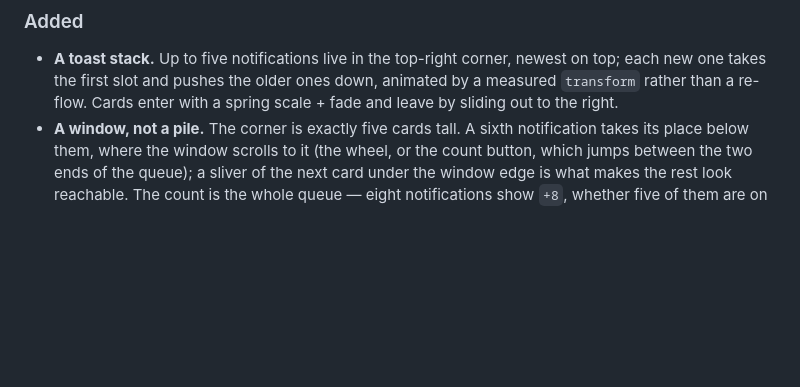
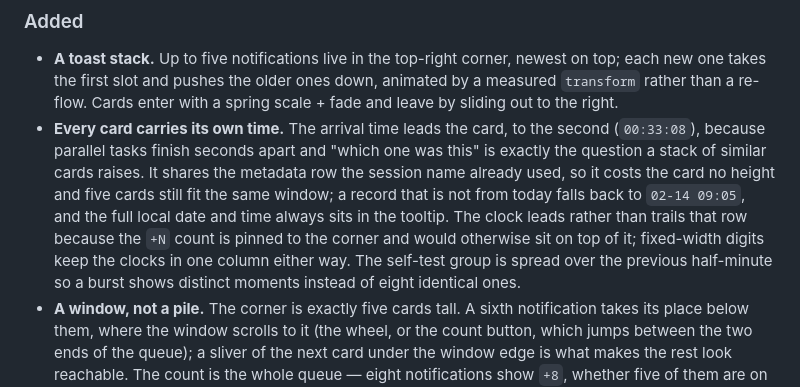
Before and after one commit to idoall/dsh-notify, a Markdown page: CHANGELOG.md, the part around the change. Rendered like a GitHub page; blank space fills up the shorter version.

```diff
--- a/CHANGELOG.md
+++ b/CHANGELOG.md
@@ -9,6 +9,7 @@ Notifications are delivered live and nothing is stored: the stack in the top-rig
 ### Added
 
 - **A toast stack.** Up to five notifications live in the top-right corner, newest on top; each new one takes the first slot and pushes the older ones down, animated by a measured `transform` rather than a re-flow. Cards enter with a spring scale + fade and leave by sliding out to the right.
+- **Every card carries its own time.** The arrival time leads the card, to the second (`00:33:08`), because parallel tasks finish seconds apart and "which one was this" is exactly the question a stack of similar cards raises. It shares the metadata row the session name already used, so it costs the card no height and five cards still fit the same window; a record that is not from today falls back to `02-14 09:05`, and the full local date and time always sits in the tooltip. The clock leads rather than trails that row because the `+N` count is pinned to the corner and would otherwise sit on top of it; fixed-width digits keep the clocks in one column either way. The self-test group is spread over the previous half-minute so a burst shows distinct moments instead of eight identical ones.
 - **A window, not a pile.** The corner is exactly five cards tall. A sixth notification takes its place below them, where the window scrolls to it (the wheel, or the count button, which jumps between the two ends of the queue); a sliver of the next card under the window edge is what makes the rest look reachable. The count is the whole queue — eight notifications show `+8`, whether five of them are on screen or not — and it is pinned to the corner outside the scroll box, so it neither scrolls away nor means something different once you have scrolled.
 - **Action state on the card.** Answering a question or a plan review from a card reports itself: the icon spins while the answer is in flight, the buttons disable, and the card settles on a green check plus 已完成 (then retires on its own) or on a red error with the host message and a 重试 button.
 - The settings self-test can fire a window-sized group (**测试 5 条**) and an overflowing one (**测试 8 条**), so what happens past the window — the count, the scroll and the card that waits below the fold — can be looked at without waiting for eight real notifications.
```
Also changed, not shown: README.md (+2 -2 lines), README.zh.md (+2 -2 lines), assets/panel.png, assets/toast.png, 3 other files.
